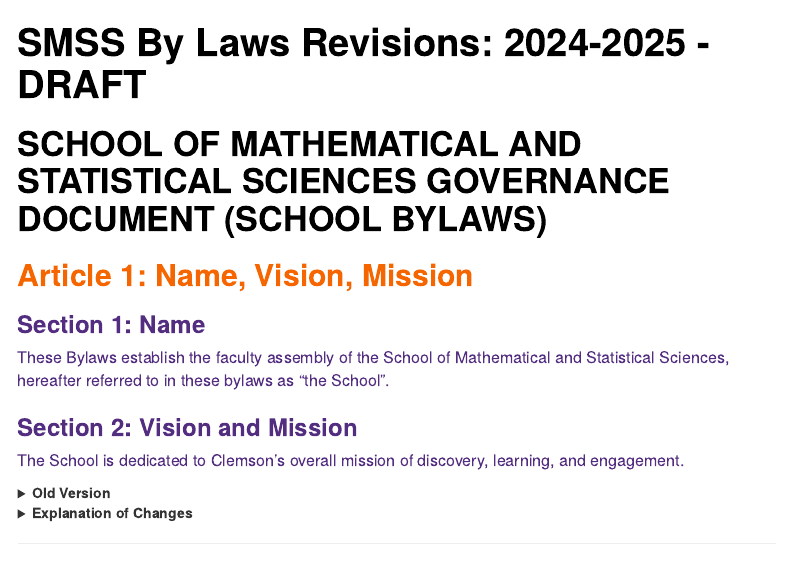
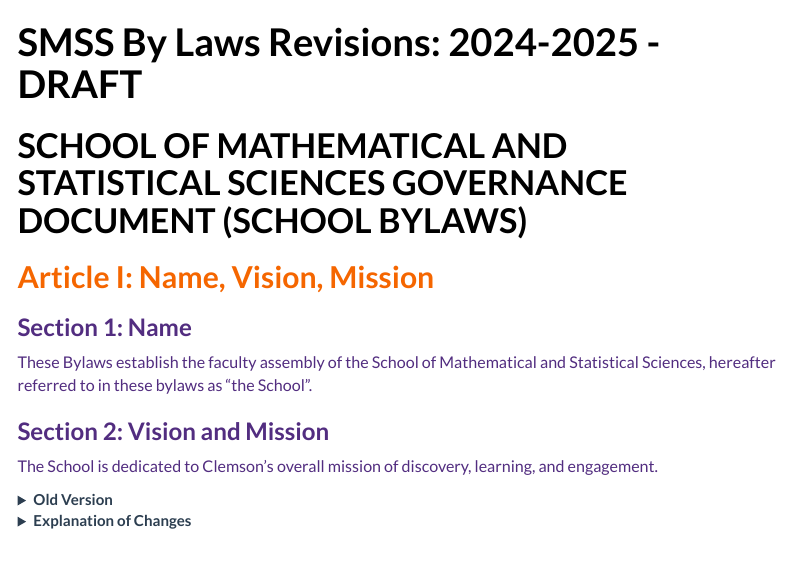
Before and after one commit to ehepfer/bylaws, an R Markdown document (docs/index.Rmd): the page in a window 1100 px wide, from its top. Rendered offline with R 4.5, knitr and Pandoc, with nearby package versions; menus at the side of the page are left out.

Commit message:
change of theme

````diff
--- a/docs/index.Rmd
+++ b/docs/index.Rmd
@@ -5,6 +5,7 @@
     toc: true
     toc_depth: 3
     toc_float: true
+    theme: flatly
 ---
 
 ```{r setup, include=FALSE}
@@ -41,7 +42,7 @@
 
 # SCHOOL OF MATHEMATICAL AND STATISTICAL SCIENCES GOVERNANCE DOCUMENT (SCHOOL BYLAWS)
 
-## Article 1: Name, Vision, Mission
+## Article I: Name, Vision, Mission
 
 ### Section 1: Name
 These Bylaws establish the faculty assembly of the School of Mathematical and Statistical Sciences, hereafter referred to in these bylaws as “the School”.
````
Also changed, not shown: 1 other file.
